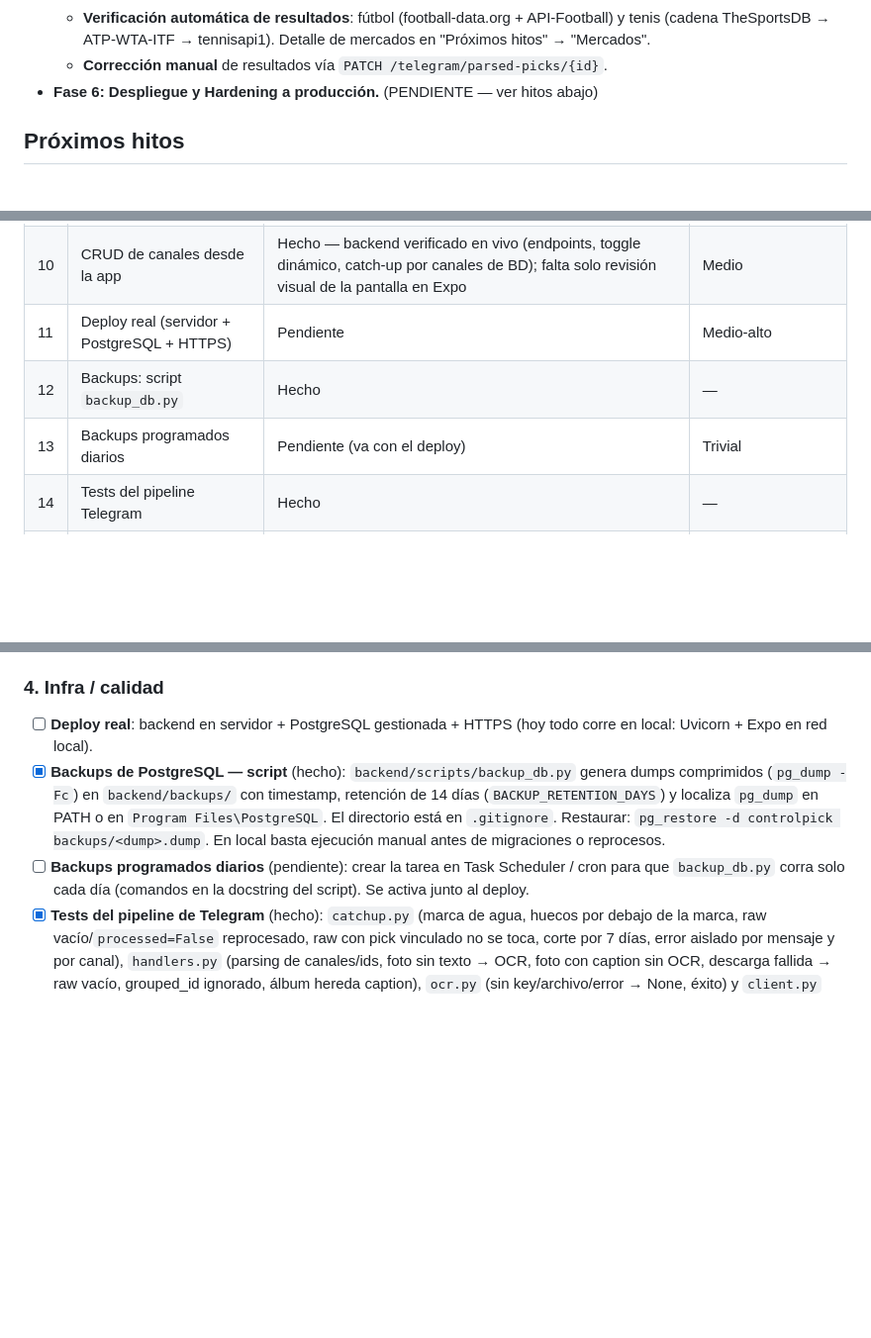
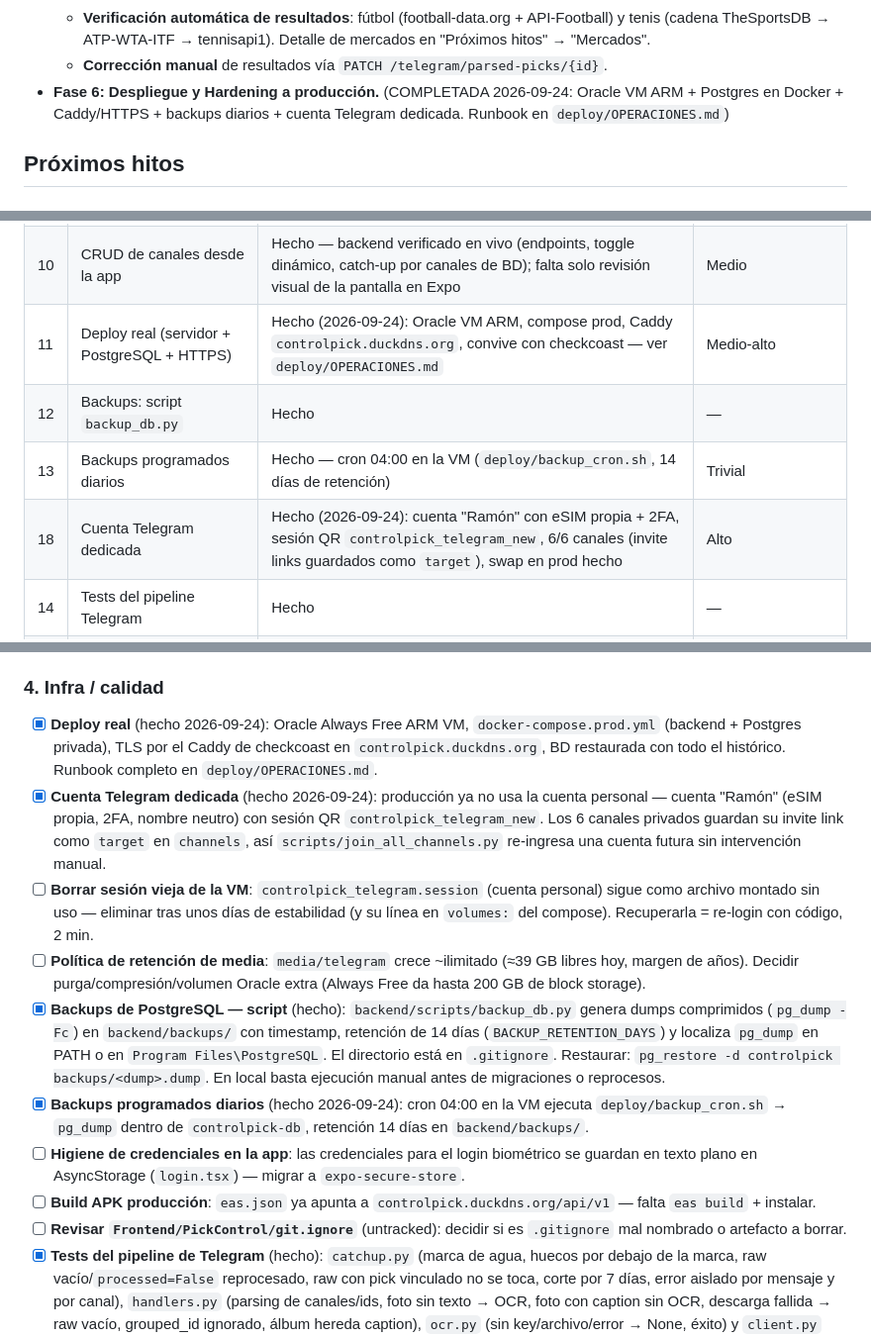
Before and after one commit to ayozegr05/PickControl, a Markdown page: ROADMAP_MIGRACION.md, 3 parts joined by grey strips. Shown at 99% size. GitHub-like rendering; blank space fills up the shorter version.

Commit message:
Update roadmap: mark deploy/backups/dedicated-account done, add pending ops items
Generated with [Devin](https://devin.ai)

Co-Authored-By: Devin <158243242+devin-ai-integration[bot]@users.noreply.github.com>

```diff
--- a/ROADMAP_MIGRACION.md
+++ b/ROADMAP_MIGRACION.md
@@ -48,7 +48,9 @@ resultados de fútbol contra APIs de mercado y permite corrección manual.
     API-Football) y tenis (cadena TheSportsDB → ATP-WTA-ITF → tennisapi1).
     Detalle de mercados en "Próximos hitos" → "Mercados".
   - **Corrección manual** de resultados vía `PATCH /telegram/parsed-picks/{id}`.
-- **Fase 6: Despliegue y Hardening a producción.** (PENDIENTE — ver hitos abajo)
+- **Fase 6: Despliegue y Hardening a producción.** (COMPLETADA 2026-09-24:
+  Oracle VM ARM + Postgres en Docker + Caddy/HTTPS + backups diarios +
+  cuenta Telegram dedicada. Runbook en `deploy/OPERACIONES.md`)
 
 ## Próximos hitos
 
@@ -66,9 +68,10 @@ resultados de fútbol contra APIs de mercado y permite corrección manual.
 | 8 | "Yo también la jugué" | Hecho | — |
 | 9 | Notificaciones push | Hecho — backend (DeviceToken + Expo Push + hooks) y registro en la app; falta probar en dispositivo físico | Medio |
 | 10 | CRUD de canales desde la app | Hecho — backend verificado en vivo (endpoints, toggle dinámico, catch-up por canales de BD); falta solo revisión visual de la pantalla en Expo | Medio |
-| 11 | Deploy real (servidor + PostgreSQL + HTTPS) | Pendiente | Medio-alto |
+| 11 | Deploy real (servidor + PostgreSQL + HTTPS) | Hecho (2026-09-24): Oracle VM ARM, compose prod, Caddy `controlpick.duckdns.org`, convive con checkcoast — ver `deploy/OPERACIONES.md` | Medio-alto |
 | 12 | Backups: script `backup_db.py` | Hecho | — |
-| 13 | Backups programados diarios | Pendiente (va con el deploy) | Trivial |
+| 13 | Backups programados diarios | Hecho — cron 04:00 en la VM (`deploy/backup_cron.sh`, 14 días de retención) | Trivial |
+| 18 | Cuenta Telegram dedicada | Hecho (2026-09-24): cuenta "Ramón" con eSIM propia + 2FA, sesión QR `controlpick_telegram_new`, 6/6 canales (invite links guardados como `target`), swap en prod hecho | Alto |
 | 14 | Tests del pipeline Telegram | Hecho | — |
 | 15 | Limpieza de usuarios (test@a.com) | Pendiente | Trivial |
 | 16 | Alertas de cuota a admins + panel "Sistema · providers" | Hecho — push admin-only al pasar a rate_limited (dedup 1/día) + `GET /system/providers` (403 no-admin) + panel en parsed-picks solo `isAdmin` | Bajo |
@@ -469,8 +472,23 @@ tenis de canales Challenger (Lady Bets, Bet Fran) sin resolver:
 
 ### 4. Infra / calidad
 
-- [ ] **Deploy real**: backend en servidor + PostgreSQL gestionada + HTTPS
-      (hoy todo corre en local: Uvicorn + Expo en red local).
+- [x] **Deploy real** (hecho 2026-09-24): Oracle Always Free ARM VM,
+      `docker-compose.prod.yml` (backend + Postgres privada), TLS por el
+      Caddy de checkcoast en `controlpick.duckdns.org`, BD restaurada con
+      todo el histórico. Runbook completo en `deploy/OPERACIONES.md`.
+- [x] **Cuenta Telegram dedicada** (hecho 2026-09-24): producción ya no
+      usa la cuenta personal — cuenta "Ramón" (eSIM propia, 2FA, nombre
+      neutro) con sesión QR `controlpick_telegram_new`. Los 6 canales
+      privados guardan su invite link como `target` en `channels`, así
+      `scripts/join_all_channels.py` re-ingresa una cuenta futura sin
+      intervención manual.
+- [ ] **Borrar sesión vieja de la VM**: `controlpick_telegram.session`
+      (cuenta personal) sigue como archivo montado sin uso — eliminar
+      tras unos días de estabilidad (y su línea en `volumes:` del compose).
+      Recuperarla = re-login con código, 2 min.
+- [ ] **Política de retención de media**: `media/telegram` crece ~ilimitado
+      (≈39 GB libres hoy, margen de años). Decidir purga/compresión/volumen
+      Oracle extra (Always Free da hasta 200 GB de block storage).
 - [x] **Backups de PostgreSQL — script** (hecho): `backend/scripts/backup_db.py`
       genera dumps comprimidos (`pg_dump -Fc`) en `backend/backups/` con
       timestamp, retención de 14 días (`BACKUP_RETENTION_DAYS`) y
@@ -478,9 +496,16 @@ tenis de canales Challenger (Lady Bets, Bet Fran) sin resolver:
       directorio está en `.gitignore`. Restaurar:
       `pg_restore -d controlpick backups/<dump>.dump`. En local basta
       ejecución manual antes de migraciones o reprocesos.
-- [ ] **Backups programados diarios** (pendiente): crear la tarea en Task
-      Scheduler / cron para que `backup_db.py` corra solo cada día
-      (comandos en la docstring del script). Se activa junto al deploy.
+- [x] **Backups programados diarios** (hecho 2026-09-24): cron 04:00 en la
+      VM ejecuta `deploy/backup_cron.sh` → `pg_dump` dentro de
+      `controlpick-db`, retención 14 días en `backend/backups/`.
+- [ ] **Higiene de credenciales en la app**: las credenciales para el login
+      biométrico se guardan en texto plano en AsyncStorage
+      (`login.tsx`) — migrar a `expo-secure-store`.
+- [ ] **Build APK producción**: `eas.json` ya apunta a
+      `controlpick.duckdns.org/api/v1` — falta `eas build` + instalar.
+- [ ] **Revisar `Frontend/PickControl/git.ignore`** (untracked): decidir
+      si es `.gitignore` mal nombrado o artefacto a borrar.
 - [x] **Tests del pipeline de Telegram** (hecho): `catchup.py` (marca de
       agua, huecos por debajo de la marca, raw vacío/`processed=False`
       reprocesado, raw con pick vinculado no se toca, corte por 7 días,
```
